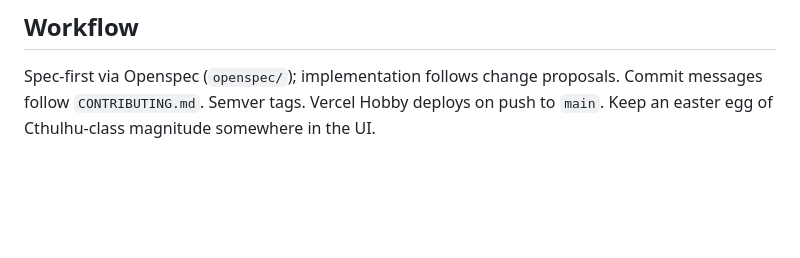
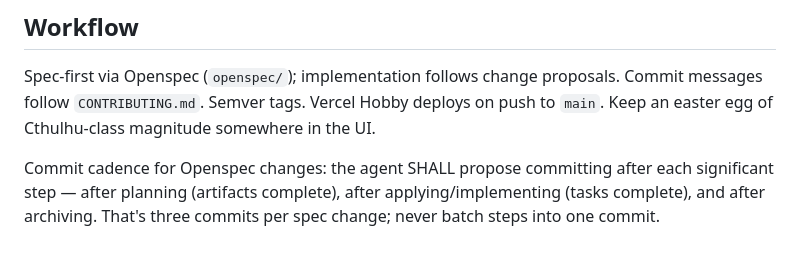
Before and after one commit to mister-gnommer/two-way, a Markdown page: AGENTS.md, the part around the change. GitHub-like rendering; blank space fills up the shorter version.

Commit message:
docs: add openspec commit cadence rule to agents

```diff
--- a/AGENTS.md
+++ b/AGENTS.md
@@ -54,3 +54,5 @@ vitest for pure logic only (prompt builder, detection/pair edge cases, storage s
 ## Workflow
 
 Spec-first via Openspec (`openspec/`); implementation follows change proposals. Commit messages follow `CONTRIBUTING.md`. Semver tags. Vercel Hobby deploys on push to `main`. Keep an easter egg of Cthulhu-class magnitude somewhere in the UI.
+
+Commit cadence for Openspec changes: the agent SHALL propose committing after each significant step — after planning (artifacts complete), after applying/implementing (tasks complete), and after archiving. That's three commits per spec change; never batch steps into one commit.
```
